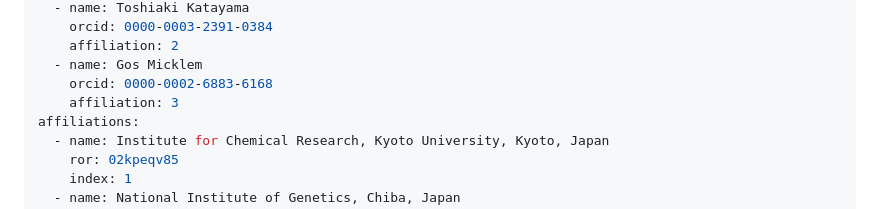
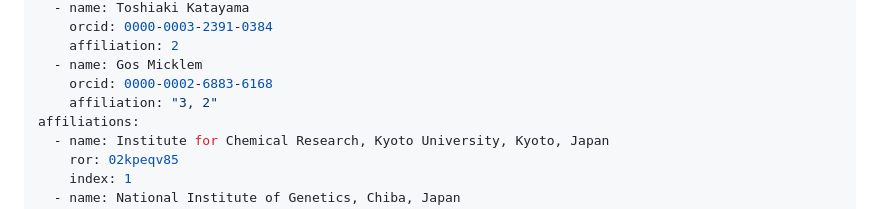
Before and after one commit to ryneches/rdfc2im-report, a Markdown page: paper/paper.md, the part around the change. GitHub-like rendering.

Commit message:
Add Gos Micklem's DBCLS affiliation to the paper
Co-Authored-By: Claude Opus 5 <noreply@anthropic.com>

```diff
--- a/paper/paper.md
+++ b/paper/paper.md
@@ -19,7 +19,7 @@ authors:
     affiliation: 2
   - name: Gos Micklem
     orcid: 0000-0002-6883-6168
-    affiliation: 3
+    affiliation: "3, 2"
 affiliations:
   - name: Institute for Chemical Research, Kyoto University, Kyoto, Japan
     ror: 02kpeqv85
```
